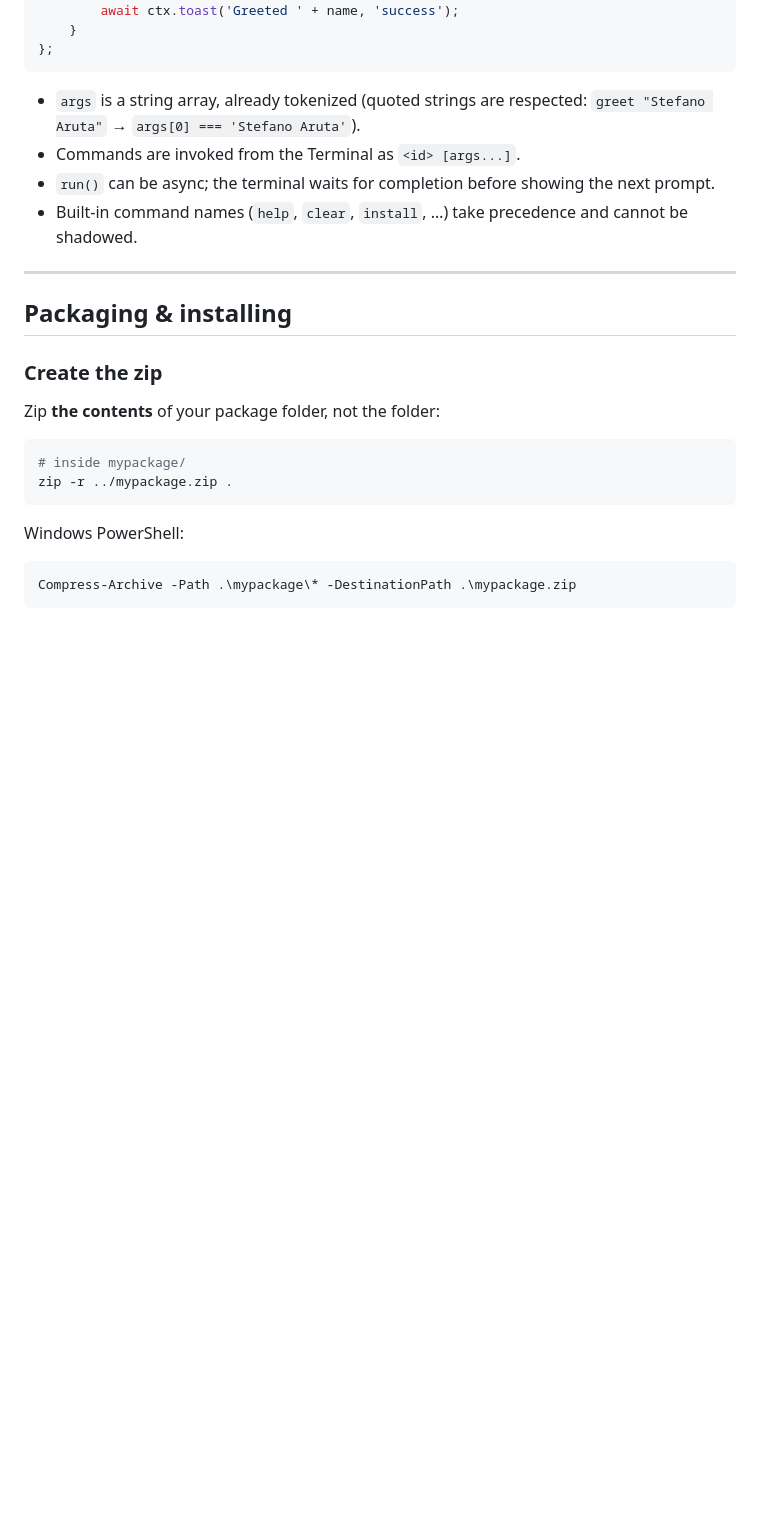
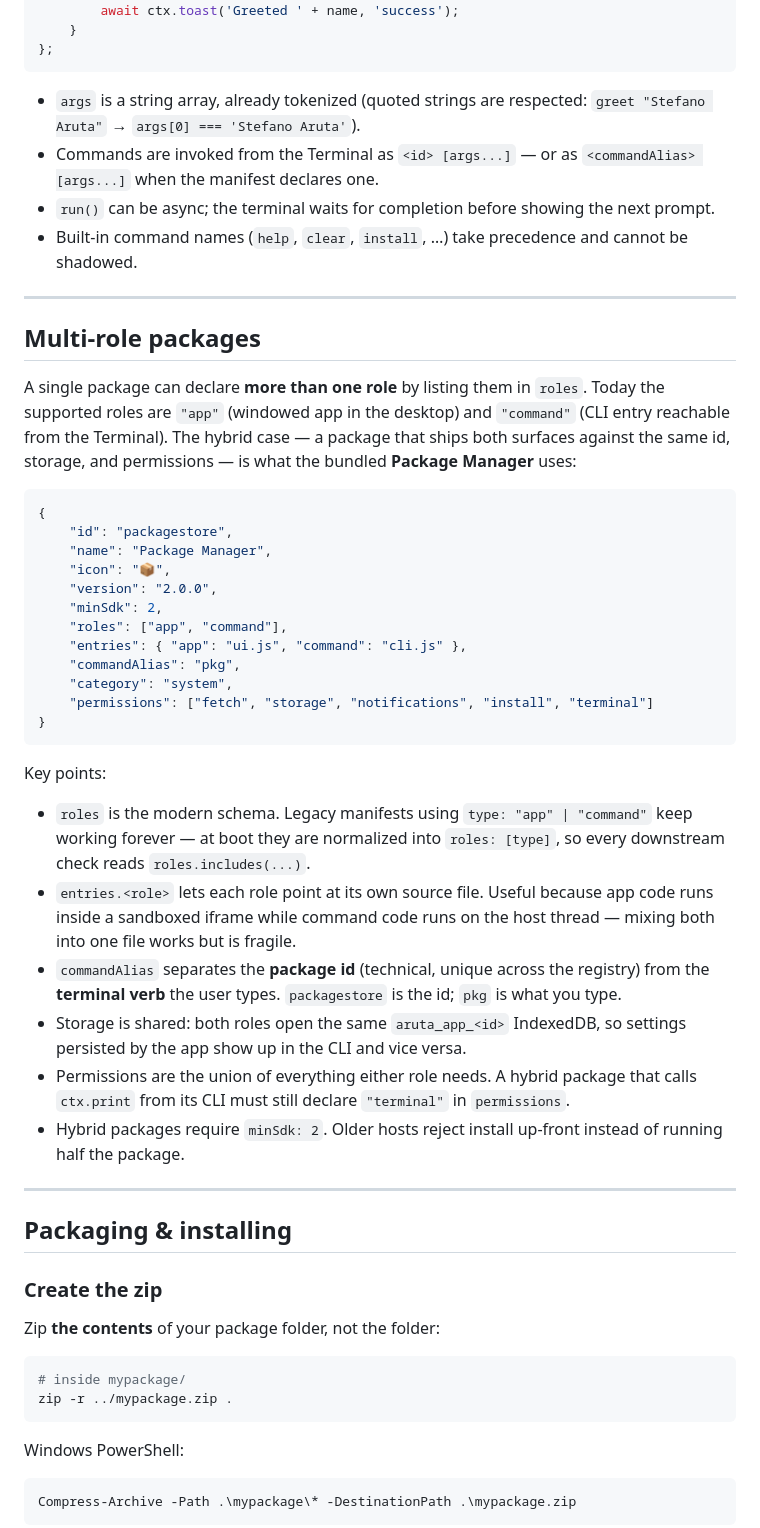
Before and after one commit to Arutosio/aruta.sh, a Markdown page: docs/packages.md, the part around one of its changes. Drawn GitHub-style; blank space fills up the shorter version.

Commit message:
docs: multi-role packages + hybrid package manager example

````diff
--- a/docs/packages.md
+++ b/docs/packages.md
@@ -138,9 +141,39 @@ export default {
 ```
 
 - `args` is a string array, already tokenized (quoted strings are respected: `greet "Stefano Aruta"` → `args[0] === 'Stefano Aruta'`).
-- Commands are invoked from the Terminal as `<id> [args...]`.
+- Commands are invoked from the Terminal as `<id> [args...]` — or as `<commandAlias> [args...]` when the manifest declares one.
 - `run()` can be async; the terminal waits for completion before showing the next prompt.
 - Built-in command names (`help`, `clear`, `install`, …) take precedence and cannot be shadowed.
+
+---
+
+## Multi-role packages
+
+A single package can declare **more than one role** by listing them in `roles`. Today the supported roles are `"app"` (windowed app in the desktop) and `"command"` (CLI entry reachable from the Terminal). The hybrid case — a package that ships both surfaces against the same id, storage, and permissions — is what the bundled **Package Manager** uses:
+
+```json
+{
+    "id": "packagestore",
+    "name": "Package Manager",
+    "icon": "📦",
+    "version": "2.0.0",
+    "minSdk": 2,
+    "roles": ["app", "command"],
+    "entries": { "app": "ui.js", "command": "cli.js" },
+    "commandAlias": "pkg",
+    "category": "system",
+    "permissions": ["fetch", "storage", "notifications", "install", "terminal"]
+}
+```
+
+Key points:
+
+- `roles` is the modern schema. Legacy manifests using `type: "app" | "command"` keep working forever — at boot they are normalized into `roles: [type]`, so every downstream check reads `roles.includes(...)`.
+- `entries.<role>` lets each role point at its own source file. Useful because app code runs inside a sandboxed iframe while command code runs on the host thread — mixing both into one file works but is fragile.
+- `commandAlias` separates the **package id** (technical, unique across the registry) from the **terminal verb** the user types. `packagestore` is the id; `pkg` is what you type.
+- Storage is shared: both roles open the same `aruta_app_<id>` IndexedDB, so settings persisted by the app show up in the CLI and vice versa.
+- Permissions are the union of everything either role needs. A hybrid package that calls `ctx.print` from its CLI must still declare `"terminal"` in `permissions`.
+- Hybrid packages require `minSdk: 2`. Older hosts reject install up-front instead of running half the package.
 
 ---
 
````
Also changed, not shown: other parts of docs/packages.md (+5 -2 lines), docs/architecture.md (+6 -0 lines), docs/ctx-api.md (+1 -1 lines).
